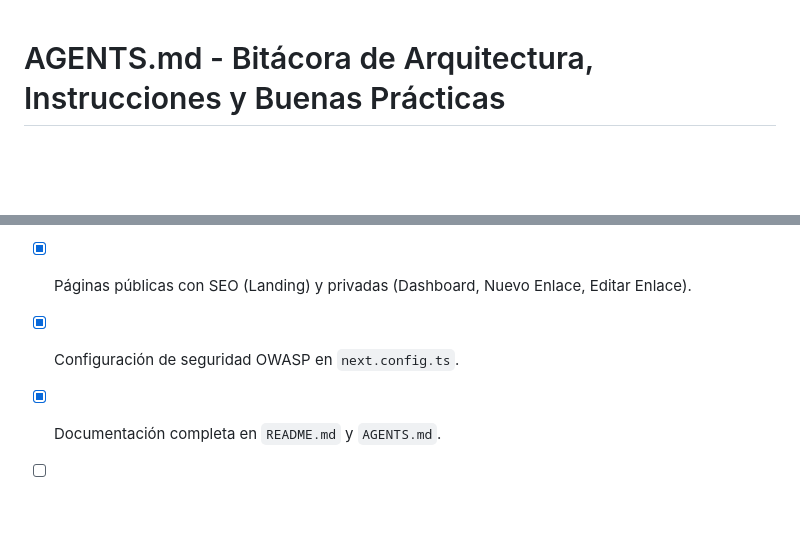
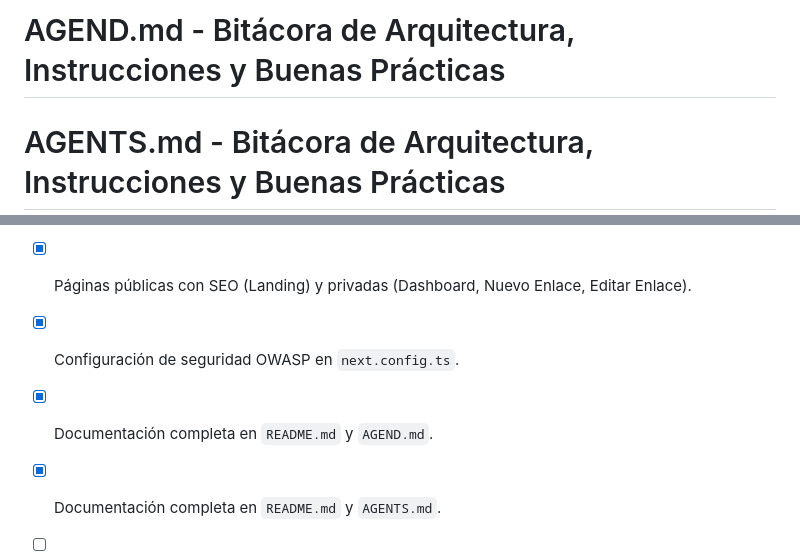
Before and after one commit to vtorresm/favorites-links, a Markdown page: AGENTS.md, 2 parts joined by grey strips. GitHub-like rendering; blank space fills up the shorter version.

```diff
--- a/AGENTS.md
+++ b/AGENTS.md
@@ -1,3 +1,4 @@
+# AGEND.md - Bitácora de Arquitectura, Instrucciones y Buenas Prácticas
 # AGENTS.md - Bitácora de Arquitectura, Instrucciones y Buenas Prácticas
 
 > **Propósito:** Este documento preserva las directrices técnicas, decisiones de arquitectura, normas de seguridad y la bitácora de desarrollo del proyecto **Favorites Links** para asegurar la máxima mantenibilidad y evitar la obsolescencia técnica en futuras iteraciones.
@@ -88,5 +89,6 @@ Al incorporar una nueva característica al proyecto, sigue esta secuencia:
 - [x] Componentes de interfaz (Navbar, LinkCard, LinkForm, DeleteLinkModal, LinksClientList, EmptyState).
 - [x] Páginas públicas con SEO (Landing) y privadas (Dashboard, Nuevo Enlace, Editar Enlace).
 - [x] Configuración de seguridad OWASP en `next.config.ts`.
+- [x] Documentación completa en `README.md` y `AGEND.md`.
 - [x] Documentación completa en `README.md` y `AGENTS.md`.
 - [ ] Ejecución de `pnpm install` y verificación de `pnpm build`.
```
Also changed, not shown: README.md (+27 -0 lines).
